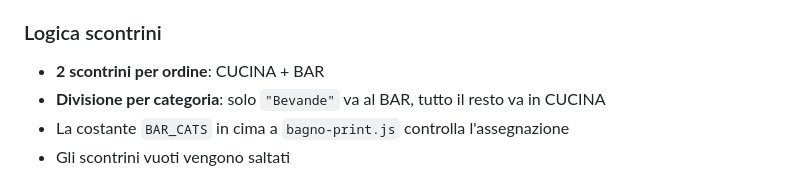
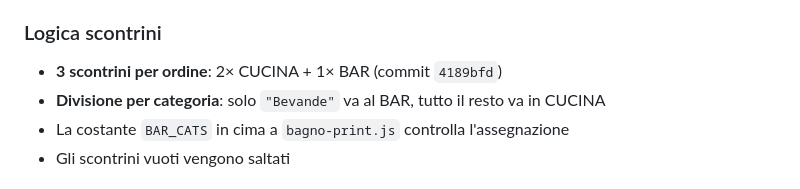
Before and after one commit to dmdigital87-code/bagno-capri, a Markdown page: CLAUDE.md, the part around the change. Rendered like a GitHub page.

Commit message:
Aggiorna CLAUDE.md: 2 copie cucina + 1 bar per ordine (commit 4189bfd)
Co-Authored-By: Claude Sonnet 4.6 <noreply@anthropic.com>

```diff
--- a/CLAUDE.md
+++ b/CLAUDE.md
@@ -53,7 +53,7 @@ L'aggancio `RBPrint.onOrders` nel listener Firebase (riga ~1415) è stato **rimo
 - **Listener Firebase**: riga ~1415 ripristinata senza chiamate RBPrint
 
 ### Logica scontrini
-- **2 scontrini per ordine**: CUCINA + BAR
+- **3 scontrini per ordine**: 2× CUCINA + 1× BAR (commit `4189bfd`)
 - **Divisione per categoria**: solo `"Bevande"` va al BAR, tutto il resto va in CUCINA
 - La costante `BAR_CATS` in cima a `bagno-print.js` controlla l'assegnazione
 - Gli scontrini vuoti vengono saltati
```
